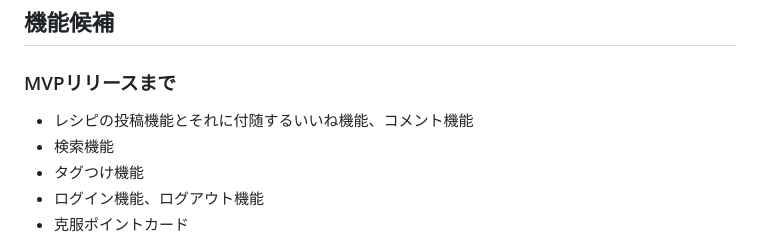
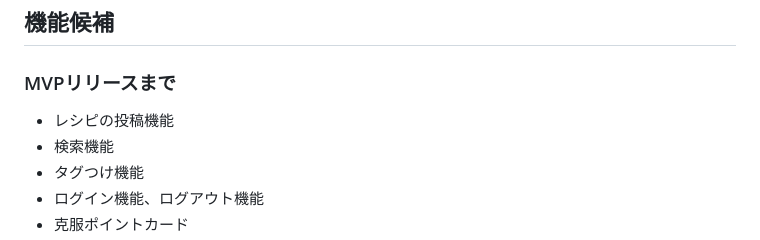
Before and after one commit to SuzukaKaneda/Kutemy, a Markdown page: README.md, the part around the change. Drawn GitHub-style.

Commit message:
fix: Readme

```diff
--- a/README.md
+++ b/README.md
@@ -35,7 +35,7 @@ https://gyazo.com/3ab6cd6550834e8de0726cd12270395c
 
 ## 機能候補
 ### MVPリリースまで
-- レシピの投稿機能とそれに付随するいいね機能、コメント機能
+- レシピの投稿機能
 - 検索機能
 - タグつけ機能
 - ログイン機能、ログアウト機能
```
